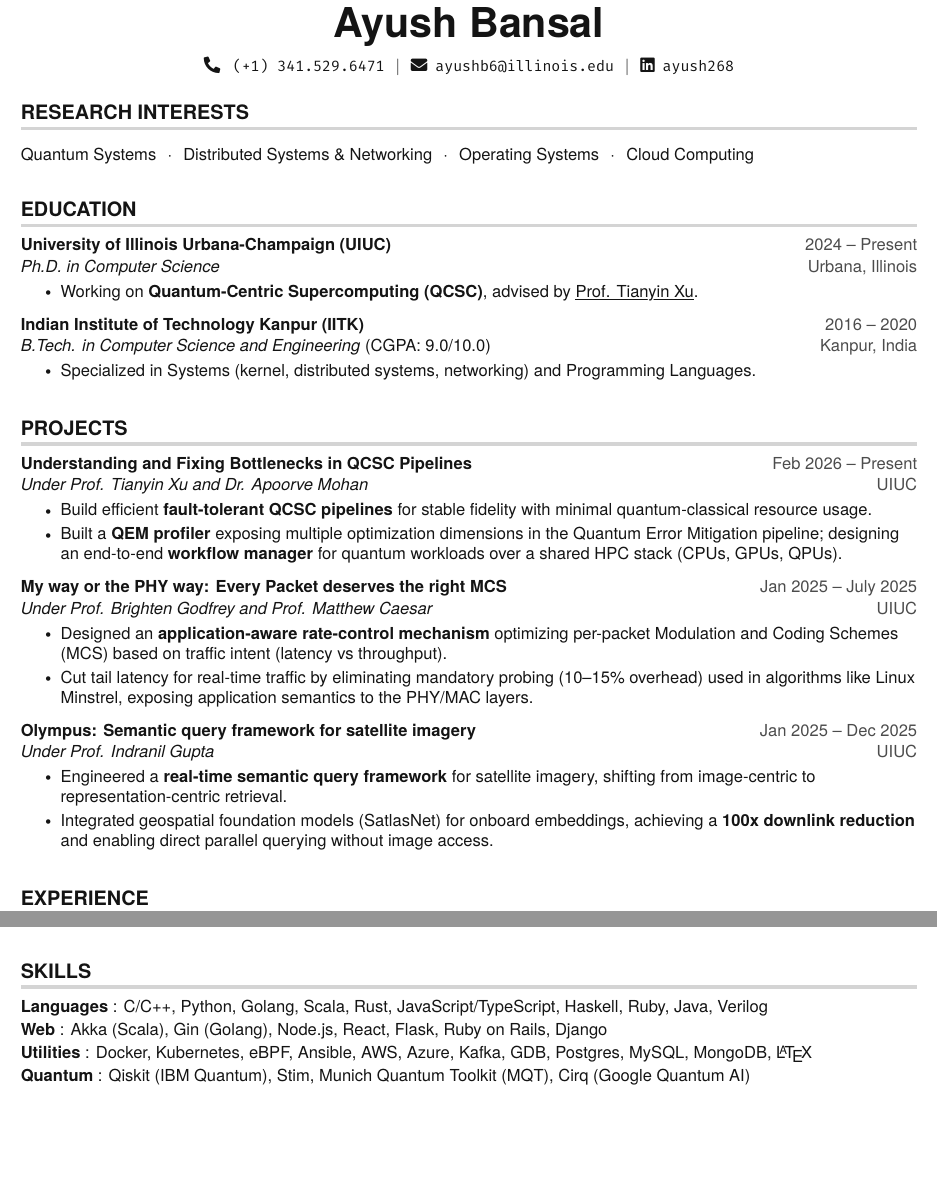
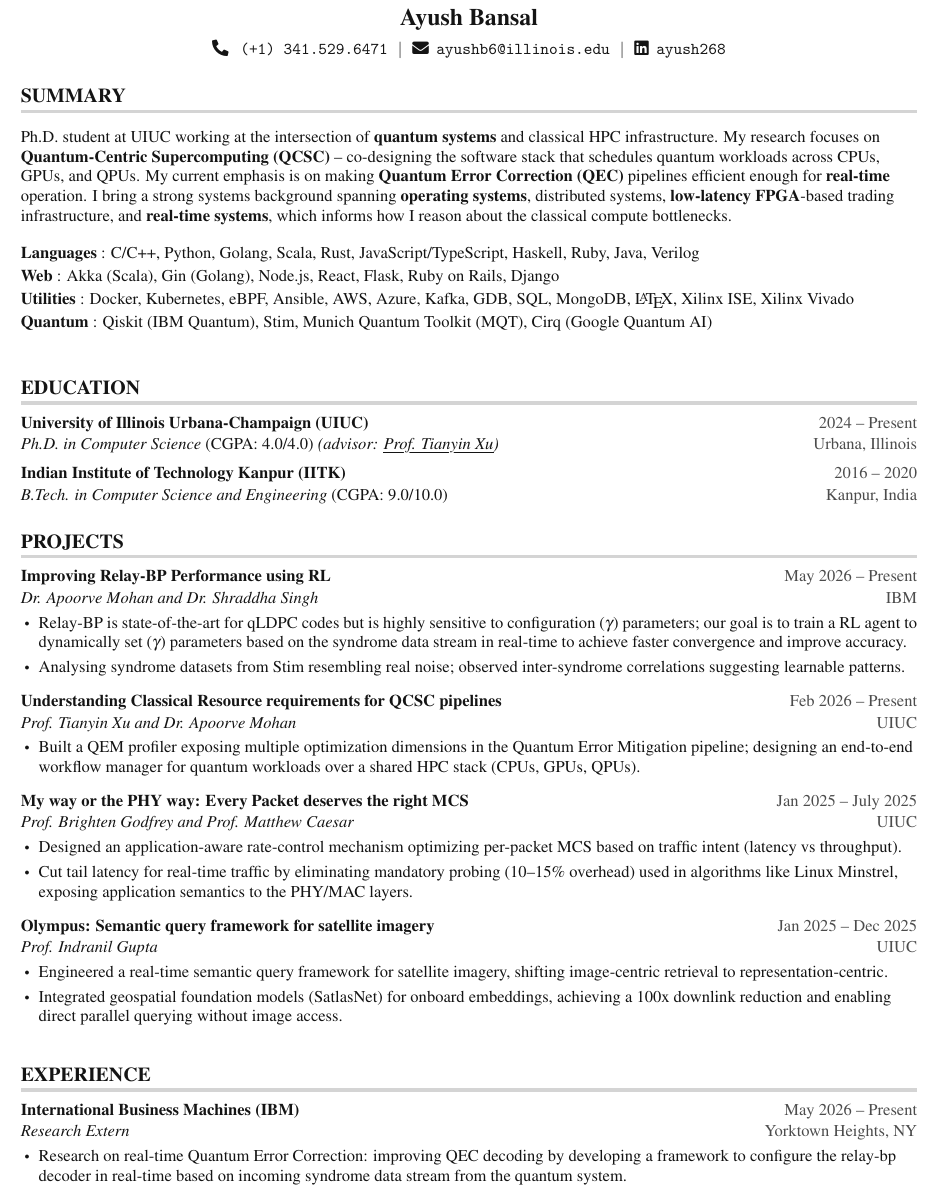
Before and after one commit to ayush268/resume, a LaTeX document (academic_template/main.tex): two parts of pages 1 and 2 of 2 before the commit and part of page 1 of 2 after it, the two joined at a grey line, cut so that both start at the same text, the shorter picture padded with empty space. Compiled offline with pdfLaTeX.

Commit message:
update academic resume

```diff
--- a/academic_template/main.tex
+++ b/academic_template/main.tex
@@ -24,9 +24,6 @@
 % fontawesome
 \usepackage{fontawesome5}
 
-% fixed width
-\usepackage[scale=0.90,lf]{FiraMono}
-
 % light-grey
 \definecolor{light-grey}{gray}{0.83}
 \definecolor{dark-grey}{gray}{0.3}
@@ -46,10 +43,8 @@
 }
 
 
-% custom font: helvetica-style
-\usepackage{tgheros}
-\renewcommand*\familydefault{\sfdefault}
-%% Only if the base font of the document is to be sans serif
+% custom font: Times New Roman
+\usepackage{mathptmx}
 \usepackage[T1]{fontenc}
 
 
@@ -123,7 +118,7 @@
 % CHANGED default leftmargin  0.15 in
 \newcommand{\resumeSubHeadingListStart}{\begin{itemize}[leftmargin=0in, label={}]}
 \newcommand{\resumeSubHeadingListEnd}{\end{itemize}}
-\newcommand{\resumeItemListStart}{\begin{itemize}}
+\newcommand{\resumeItemListStart}{\begin{itemize}[leftmargin=0.15in]}
 \newcommand{\resumeItemListEnd}{\end{itemize}\vspace{0pt}}
 
 \color{text-grey}
@@ -136,17 +131,31 @@
 
 %----------HEADING----------
 \begin{center}
-    \textbf{\Huge Ayush Bansal} \\ \vspace{5pt}
+    \textbf{\Large Ayush Bansal} \\ \vspace{5pt}
     \small \faPhone* \hspace{2pt} \texttt{(+1) 341.529.6471} \hspace{1pt} $|$
     \hspace{1pt} \faEnvelope \hspace{2pt} \href{mailto:ayushb6@illinois.edu}{\texttt{ayushb6@illinois.edu}} \hspace{1pt} $|$
     \hspace{1pt} \faLinkedin \hspace{2pt} \href{https://linkedin.com/in/ayush268}{\texttt{ayush268}}
     \\ \vspace{-3pt}
 \end{center}
 
-%-----------RESEARCH INTERESTS-----------
-\section{RESEARCH INTERESTS}
+%-----------SUMMARY-----------
+\section{SUMMARY}
   \vspace{4pt}
-  \small{Quantum Systems \hspace{4pt}$\cdot$\hspace{4pt} Distributed Systems \& Networking \hspace{4pt}$\cdot$\hspace{4pt} Operating Systems \hspace{4pt}$\cdot$\hspace{4pt} Cloud Computing}
+  \small{Ph.D. student at UIUC working at the intersection of \textbf{quantum systems} and classical HPC infrastructure.
+  My research focuses on \textbf{Quantum-Centric Supercomputing (QCSC)} -- co-designing the software stack that schedules
+  quantum workloads across CPUs, GPUs, and QPUs. My current emphasis is on making \textbf{Quantum Error Correction (QEC)}
+  pipelines efficient enough for \textbf{real-time} operation. I bring a strong systems background spanning
+  \textbf{operating systems}, distributed systems, \textbf{low-latency FPGA}-based trading infrastructure, and
+  \textbf{real-time systems}, which informs how I reason about the classical compute bottlenecks.}
+  \vspace{4pt}
+  \begin{itemize}[leftmargin=0in, label={}]
+    \small{\item{
+     \textbf{Languages} {: C/C++, Python, Golang, Scala, Rust, JavaScript/TypeScript, Haskell, Ruby, Java, Verilog}\vspace{2pt} \\
+     \textbf{Web}       {: Akka (Scala), Gin (Golang), Node.js, React, Flask, Ruby on Rails, Django}\vspace{2pt} \\
+     \textbf{Utilities} {: Docker, Kubernetes, eBPF, Ansible, AWS, Azure, Kafka, GDB, SQL, MongoDB, \LaTeX, Xilinx ISE, Xilinx Vivado}\vspace{2pt} \\
+     \textbf{Quantum}   {: Qiskit (IBM Quantum), Stim, Munich Quantum Toolkit (MQT), Cirq (Google Quantum AI)}
+    }}
+  \end{itemize}
   \vspace{2pt}
 
 %-----------EDUCATION-----------
@@ -154,17 +163,11 @@
   \resumeSubHeadingListStart
     \resumeSubheading
       {University of Illinois Urbana-Champaign (UIUC)}{2024 -- Present}
-      {Ph.D. in Computer Science}{Urbana, Illinois}
-      \resumeItemListStart
-        \resumeItem{Working on \textbf{Quantum-Centric Supercomputing (QCSC)}, advised by \href{https://tianyin.github.io/}{\myuline{Prof. Tianyin Xu}}.}
-      \resumeItemListEnd
+      {Ph.D. in Computer Science \textnormal{(CGPA: 4.0/4.0)} (advisor: \href{https://tianyin.github.io/}{\myuline{Prof. Tianyin Xu}})}{Urbana, Illinois}
 
     \resumeSubheading
       {Indian Institute of Technology Kanpur (IITK)}{2016 -- 2020}
       {B.Tech. in Computer Science and Engineering \textnormal{(CGPA: 9.0/10.0)}}{Kanpur, India}
-      \resumeItemListStart
-        \resumeItem{Specialized in Systems (kernel, distributed systems, networking) and Programming Languages.}
-      \resumeItemListEnd
   \resumeSubHeadingListEnd
 
 %-----------PROJECTS-----------
@@ -172,27 +175,34 @@
     \resumeSubHeadingListStart
 
       \resumeSubheading
-        {Understanding and Fixing Bottlenecks in QCSC Pipelines}{Feb 2026 -- Present}
-        {Under Prof. Tianyin Xu and Dr. Apoorve Mohan}{UIUC}
+        {Improving Relay-BP Performance using RL}{May 2026 -- Present}
+        {Dr. Apoorve Mohan and Dr. Shraddha Singh}{IBM}
         \resumeItemListStart
-          \resumeItem{Build efficient \textbf{fault-tolerant QCSC pipelines} for stable fidelity with minimal quantum-classical resource usage.}
-          \resumeItem{Built a \textbf{QEM profiler} exposing multiple optimization dimensions in the Quantum Error Mitigation pipeline; designing an end-to-end \textbf{workflow manager} for quantum workloads over a shared HPC stack (CPUs, GPUs, QPUs).}
+          \resumeItem{Relay-BP is state-of-the-art for qLDPC codes but is highly sensitive to configuration ($\gamma$) parameters; our goal is to train a RL agent to dynamically set ($\gamma$) parameters based on the syndrome data stream in real-time to achieve faster convergence and improve accuracy.}
+          \resumeItem{Analysing syndrome datasets from Stim resembling real noise; observed inter-syndrome correlations suggesting learnable patterns.}
+        \resumeItemListEnd
+
+      \resumeSubheading
+        {Understanding Classical Resource requirements for QCSC pipelines}{Feb 2026 -- Present}
+        {Prof. Tianyin Xu and Dr. Apoorve Mohan}{UIUC}
+        \resumeItemListStart
+          \resumeItem{Built a QEM profiler exposing multiple optimization dimensions in the Quantum Error Mitigation pipeline; designing an end-to-end workflow manager for quantum workloads over a shared HPC stack (CPUs, GPUs, QPUs).}
         \resumeItemListEnd
 
       \resumeSubheading
         {\href{https://arxiv.org/abs/2312.03369}{My way or the PHY way}: Every Packet deserves the right MCS}{Jan 2025 -- July 2025}
-        {Under Prof. Brighten Godfrey and Prof. Matthew Caesar}{UIUC}
+        {Prof. Brighten Godfrey and Prof. Matthew Caesar}{UIUC}
         \resumeItemListStart
-          \resumeItem{Designed an \textbf{application-aware rate-control mechanism} optimizing per-packet Modulation and Coding Schemes (MCS) based on traffic intent (latency vs throughput).}
+          \resumeItem{Designed an application-aware rate-control mechanism optimizing per-packet MCS based on traffic intent (latency vs throughput).}
           \resumeItem{Cut tail latency for real-time traffic by eliminating mandatory probing (10--15\% overhead) used in algorithms like Linux Minstrel, exposing application semantics to the PHY/MAC layers.}
         \resumeItemListEnd
 
       \resumeSubheading
         {Olympus: Semantic query framework for satellite imagery}{Jan 2025 -- Dec 2025}
-        {Under Prof. Indranil Gupta}{UIUC}
+        {Prof. Indranil Gupta}{UIUC}
         \resumeItemListStart
-          \resumeItem{Engineered a \textbf{real-time semantic query framework} for satellite imagery, shifting from image-centric to representation-centric retrieval.}
-          \resumeItem{Integrated geospatial foundation models (SatlasNet) for onboard embeddings, achieving a \textbf{100x downlink reduction} and enabling direct parallel querying without image access.}
+          \resumeItem{Engineered a real-time semantic query framework for satellite imagery, shifting image-centric retrieval to representation-centric.}
+          \resumeItem{Integrated geospatial foundation models (SatlasNet) for onboard embeddings, achieving a 100x downlink reduction and enabling direct parallel querying without image access.}
         \resumeItemListEnd
 
     \resumeSubHeadingListEnd
@@ -202,3 +212,9 @@
   \resumeSubHeadingListStart
 
     \resumeSubheading
+      {International Business Machines (IBM)}{May 2026 -- Present}
+      {Research Extern}{Yorktown Heights, NY}
+      \resumeItemListStart
+        %TODO
+        \resumeItem{Research on real-time Quantum Error Correction: improving QEC decoding by developing a framework to configure the relay-bp decoder in real-time based on incoming syndrome data stream from the quantum system.}
+      \resumeItemListEnd
@@ -225 +240,0 @@
-      \resumeItemListEnd
@@ -289,17 +301,5 @@
     \end{tabular*}
   \resumeSubHeadingListEnd
 
-%-----------SKILLS-----------
-\section{SKILLS}
- \begin{itemize}[leftmargin=0in, label={}]
-    \small{\item{
-     \textbf{Languages} {: C/C++, Python, Golang, Scala, Rust, JavaScript/TypeScript, Haskell, Ruby, Java, Verilog}\vspace{2pt} \\
-     \textbf{Web}       {: Akka (Scala), Gin (Golang), Node.js, React, Flask, Ruby on Rails, Django}\vspace{2pt} \\
-     \textbf{Utilities} {: Docker, Kubernetes, eBPF, Ansible, AWS, Azure, Kafka, GDB, Postgres, MySQL, MongoDB, \LaTeX}\vspace{2pt} \\
-     \textbf{Quantum}   {: Qiskit (IBM Quantum), Stim, Munich Quantum Toolkit (MQT), Cirq (Google Quantum AI)}
-    }}
- \end{itemize}
-
-
 %-------------------------------------------
 \end{document}
```
Also changed, not shown: academic_template/main.pdf, academic_template/main.tex (25 more changed lines).
